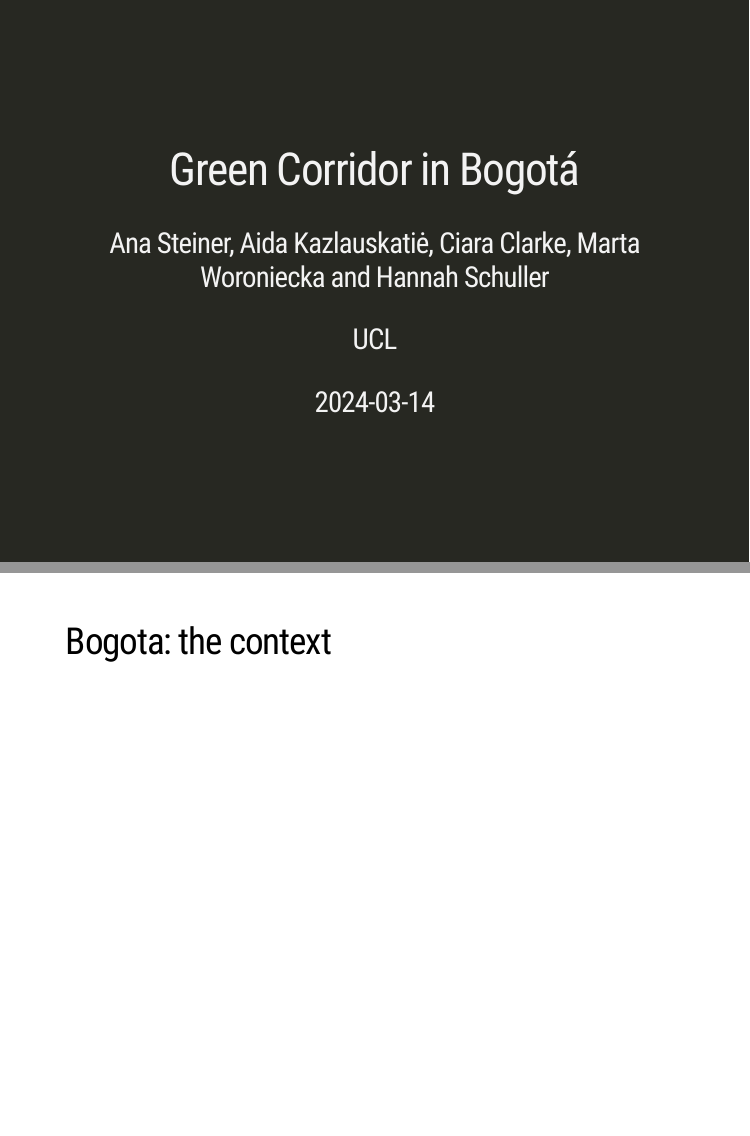
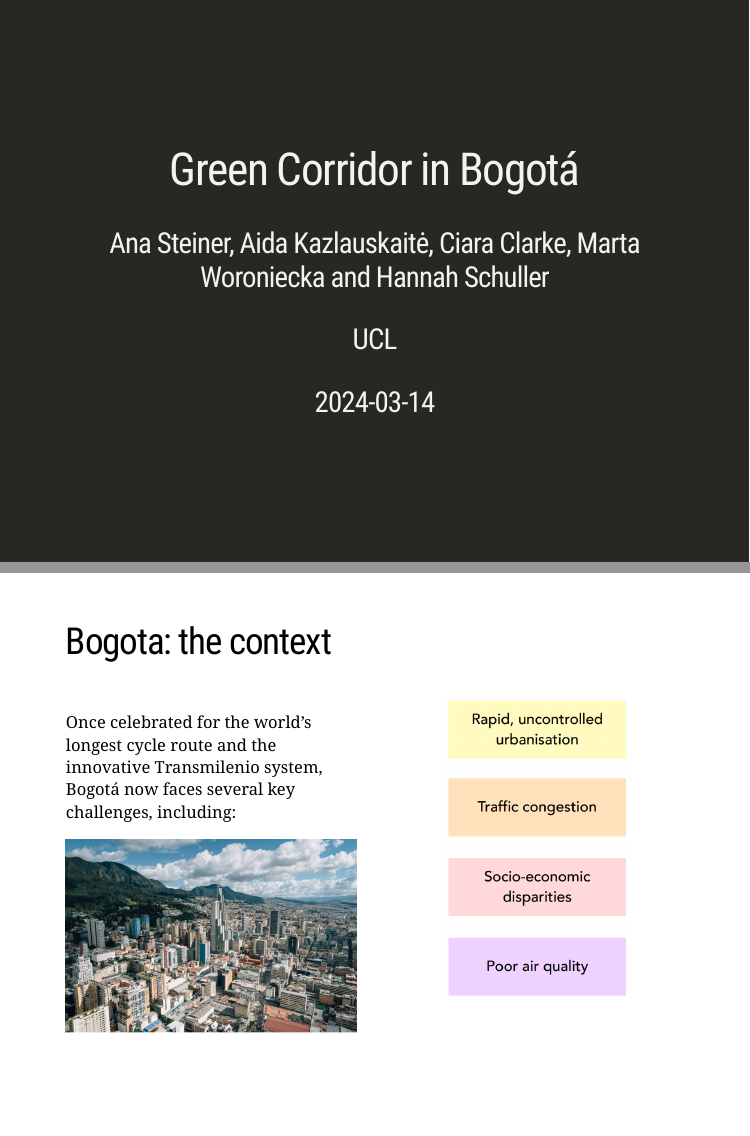
Before and after one commit to DKPW9/DKPW9_CASA0023, an R Markdown document (presentation.Rmd): pages 1 and 3 of 15, joined at a grey line. The pictures show the slides in the output file presentation.html that the author committed with the source; the slides are laid out offline by our stand-in for remark.js, each with all of its steps uncovered, in fonts that may differ from those the slides ask for, and without slide numbers, shadows or browser add-ons.

Commit message:
Commit 3

````diff
--- a/presentation.Rmd
+++ b/presentation.Rmd
@@ -1,6 +1,6 @@
 ---
 title: "Green Corridor in Bogotá"
-author: "Ana Steiner, Aida Kazlauskatiė, Ciara Clarke, Marta Woroniecka and Hannah Schuller"
+author: "Ana Steiner, Aida Kazlauskaitė, Ciara Clarke, Marta Woroniecka and Hannah Schuller"
 institute: "UCL"
 date: "`r Sys.Date()`"
 output:
@@ -20,7 +20,22 @@ options(htmltools.dir.version = FALSE, htmltools.preserve.raw = FALSE)
 ---
 ## Bogota: the context
 
+.pull-left[Once celebrated for the world’s longest cycle route and the innovative Transmilenio system, Bogotá now faces several key challenges, including:
+
+```{r echo=FALSE, out.width= "100%", fig.show='hold', fig.align= 'left'}
+
+knitr::include_graphics('bogota.png')
+```
+]
+
+.pull-right[
+```{r echo=FALSE, out.width= "65%", fig.show='hold', fig.align= 'center'}
+
+knitr::include_graphics('bogota-context.png')
+```
+]
 ---
+
 ## Past interventions
 ```{r  echo=FALSE, out.width='45%', fig.align='left', cache=FALSE}
 knitr::include_graphics("map.png")
````
Also changed, not shown: bogota-context.png (added), bogota.png (added), presentation.html.
